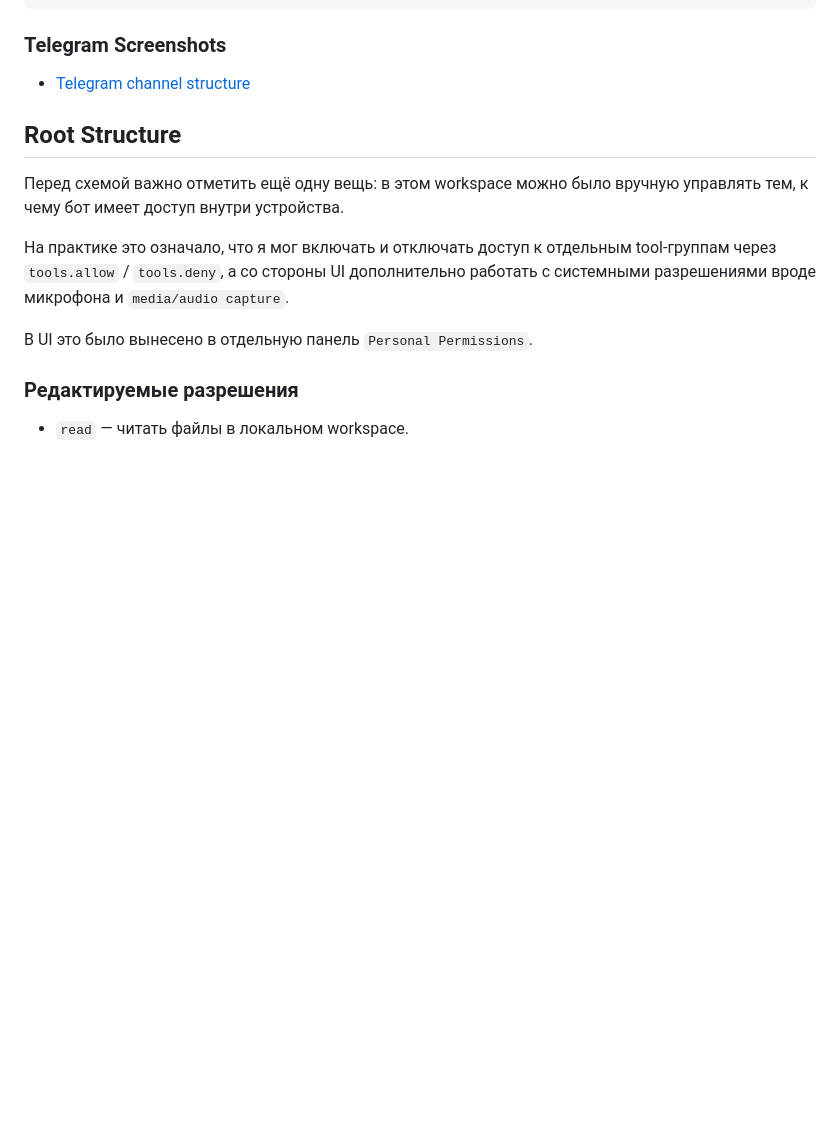
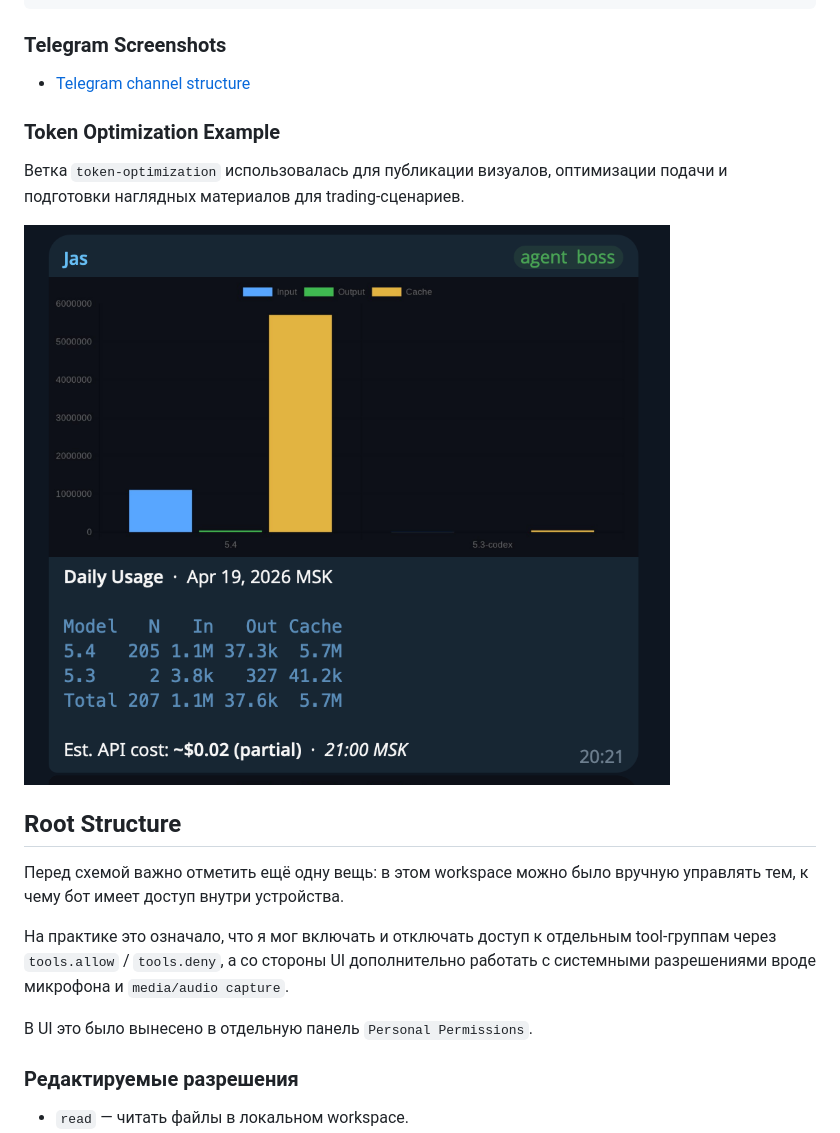
Before and after one commit to Jas952/openclaw-my-setup, a Markdown page: README.md, the part around the change. Rendered like a GitHub page; pictures changed too: assets-github/tokens.png (added); blank space fills up the shorter version.

```diff
--- a/README.md
+++ b/README.md
@@ -51,6 +51,12 @@ Telegram
 ### Telegram Screenshots
 
 - [Telegram channel structure](assets-github/tg.png)
+
+### Token Optimization Example
+
+Ветка `token-optimization` использовалась для публикации визуалов, оптимизации подачи и подготовки наглядных материалов для trading-сценариев.
+
+![Token Optimization Result](assets-github/tokens.png)
 
 ## Root Structure
 
```
